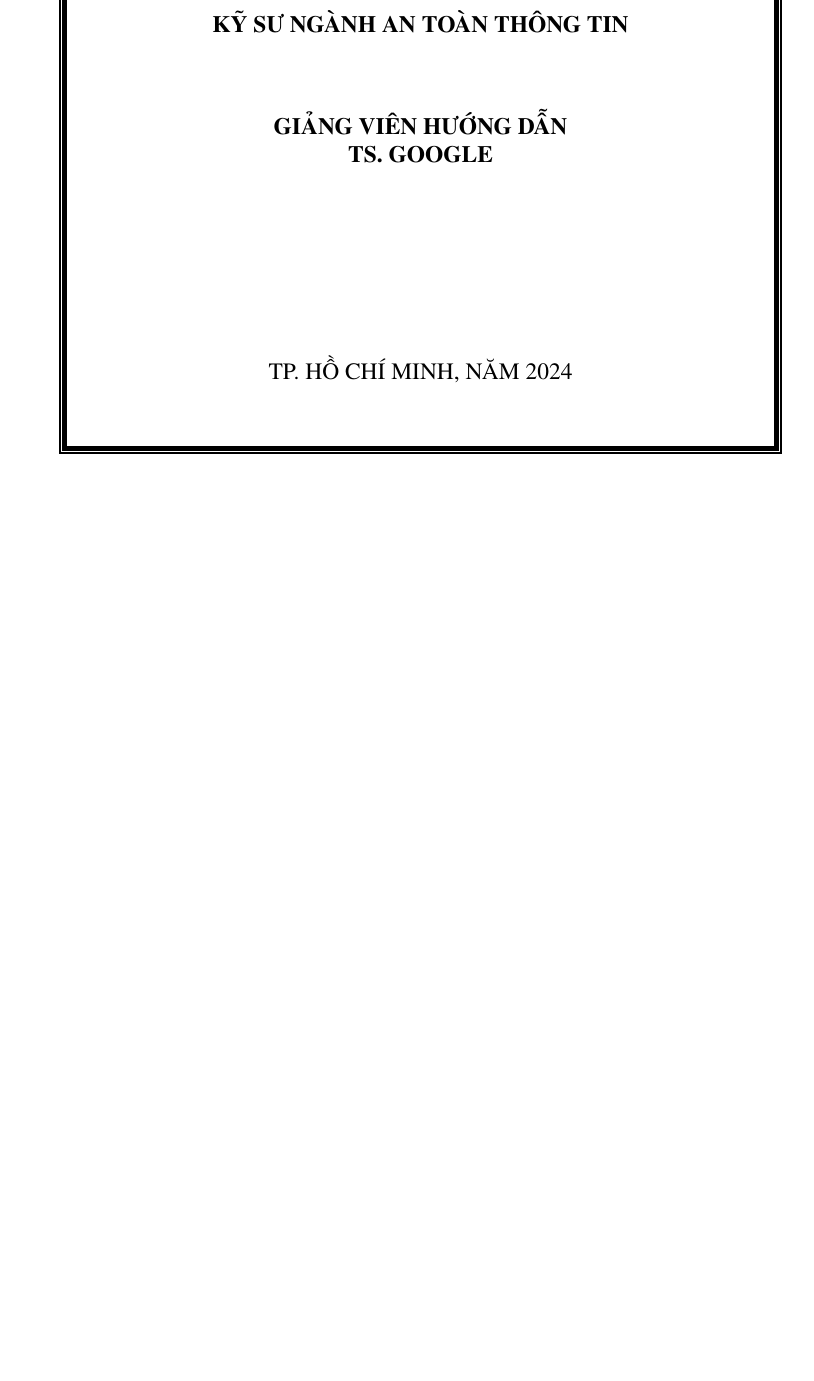
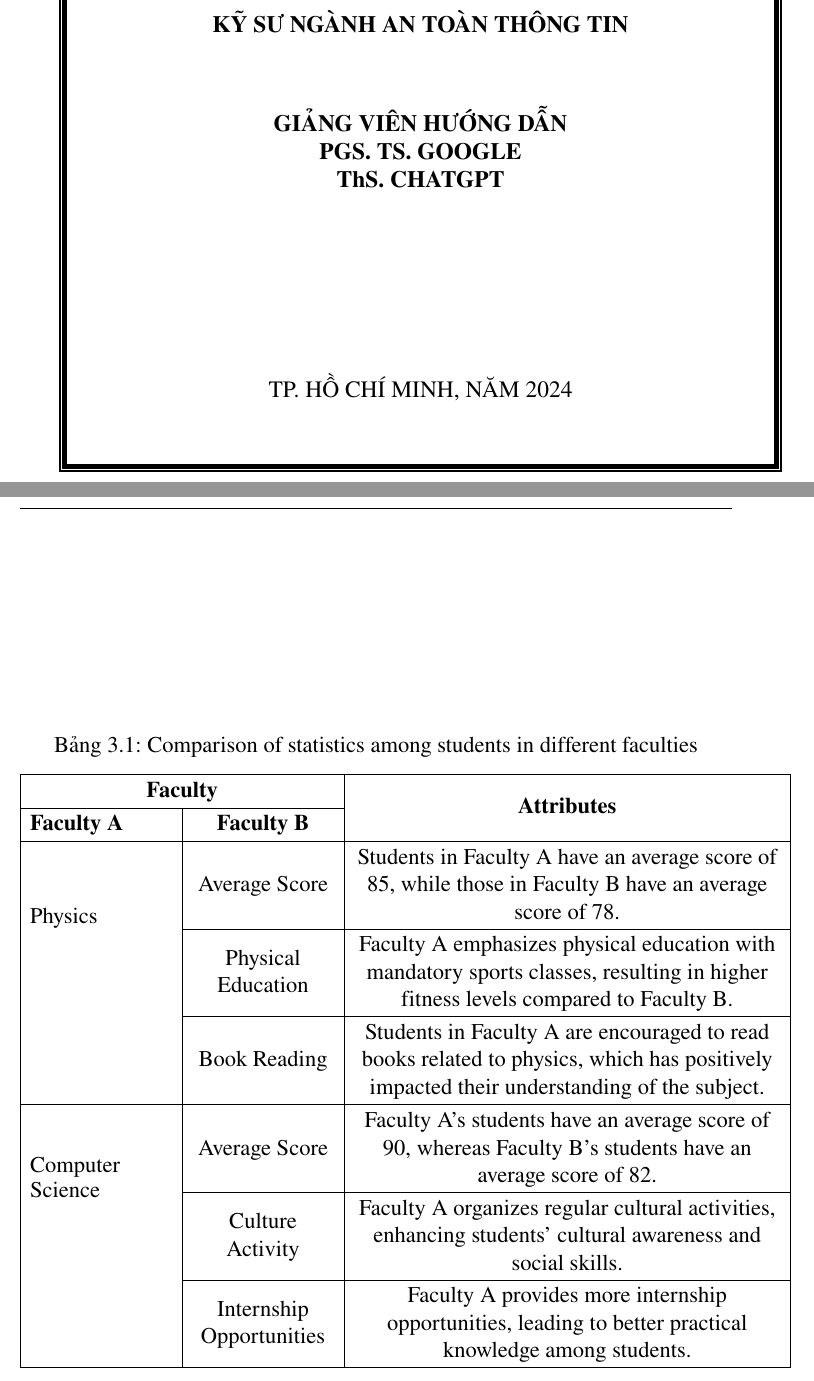
Before and after one commit to sonnh-uit/HCMUIT_thesistemplate, a LaTeX thesis (thesis.tex, which reads chapters/main/chapter3.tex): part of page 3 of 35 before the commit and two parts of pages 3 and 32 of 35 after it, the two joined at a grey line, cut so that both start at the same text, the shorter picture padded with empty space. Compiled offline with pdfLaTeX.

```diff
--- a/chapters/main/chapter3.tex
+++ b/chapters/main/chapter3.tex
@@ -2,3 +2,30 @@
 \label{chap:chap3-table}
 
 Chương này trình bày một số kỹ thuật chèn bảng với các cột, dòng merge nhiều ô. Các cách format bảng cơ bản không trình bày. Trong quá trình sử dụng, có thể cập nhật các chỉ dẫn rõ ràng cho từng câu lệnh nghĩa là gì trong một bảng.
+
+
+
+  \begin{table}[ht]
+    \centering
+    \caption{Comparison of statistics among students in different faculties}
+    \label{tab:student_statistics}
+    \begin{tabular}{|p{.2\textwidth} | C{.2\textwidth} | C{.6\textwidth}|}
+      \hline
+      \multicolumn{2}{|c|}{\textbf{Faculty}} & \multirow{2}{*}{\textbf{Attributes}} \\
+      \cline{1-2}
+      \textbf{Faculty A} & \textbf{Faculty B} & \\
+      \hline
+      \multirow{3}{*}{Physics} & Average Score & Students in Faculty A have an average score of 85, while those in Faculty B have an average score of 78. \\
+      \cline{2-3}
+      & Physical Education & Faculty A emphasizes physical education with mandatory sports classes, resulting in higher fitness levels compared to Faculty B. \\
+      \cline{2-3}
+      & Book Reading & Students in Faculty A are encouraged to read books related to physics, which has positively impacted their understanding of the subject. \\
+      \hline
+      \multirow{3}{*}{\shortstack[l]{Computer \\ Science}} & Average Score & Faculty A's students have an average score of 90, whereas Faculty B's students have an average score of 82. \\
+      \cline{2-3}
+      & Culture Activity & Faculty A organizes regular cultural activities, enhancing students' cultural awareness and social skills. \\
+      \cline{2-3}
+      & Internship Opportunities & Faculty A provides more internship opportunities, leading to better practical knowledge among students. \\
+      \hline
+    \end{tabular}
+  \end{table}
--- a/thesis.tex
+++ b/thesis.tex
@@ -24,6 +24,13 @@
 \usepackage{subcaption}
 \usepackage{adjustbox}
 \usepackage[vietnamese,english]{babel}
+\usepackage{multirow}
+\usepackage{longtable}
+
+\definecolor{dkgreen}{rgb}{0,0.6,0}
+\definecolor{gray}{rgb}{0.5,0.5,0.5}
+\definecolor{mauve}{rgb}{0.58,0,0.82}
+\newcolumntype{C}[1]{>{\centering\arraybackslash}m{#1}}
 
 % Config reference source file
 \addbibresource{references/chapter2.bib}
@@ -63,17 +70,20 @@
 \title{SỬ DỤNG LATEX TRONG SOẠN THẢO KHÓA LUẬN TỐT NGHIỆP}
 \titleen{USING LATEX IN WRITING GRADUATION THESIS}
 \supervisor{GIẢNG VIÊN HƯỚNG DẪN}
-\supervisorname{TS. GOOGLE}
+\supervisorname{PGS. TS. GOOGLE \\ ThS. CHATGPT}
 \stuname{NGUYỄN HỒNG SƠN }
 \stunamewithid{NGUYỄN HỒNG SƠN - 17520988}
 \reporttime{NĂM 2024}
 \reporttype{KHÓA LUẬN TỐT NGHIỆP}
 \instruction{GIẢNG VIÊN HƯỚNG DẪN}
 \reportplace{TP. HỒ CHÍ MINH}
+
 % =========== Hết phần thay đổi thông tin ===========
 
 % Begin thesis
 \begin{document}
+
+
 
 \coverpage%
 \secondcoverpage%
```
Also changed, not shown: docker-compose.yml (+1 -1 lines), hcmuitthesis.cls (+2 -1 lines), thesis.pdf (deleted), 2 other files.
